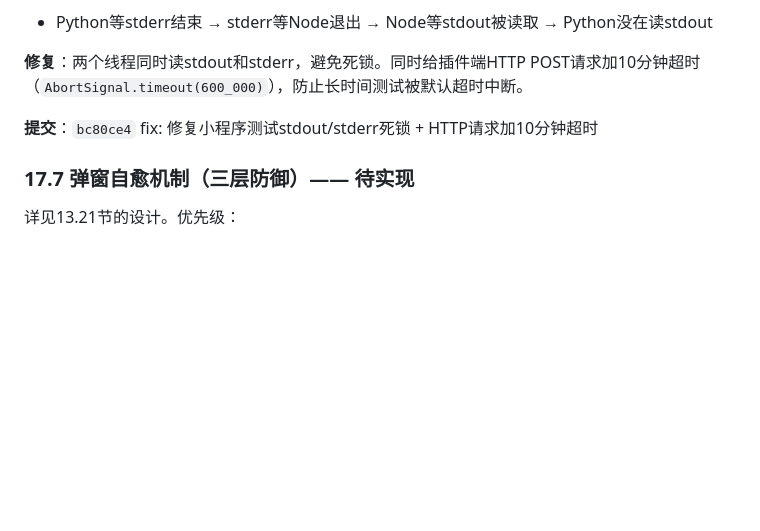
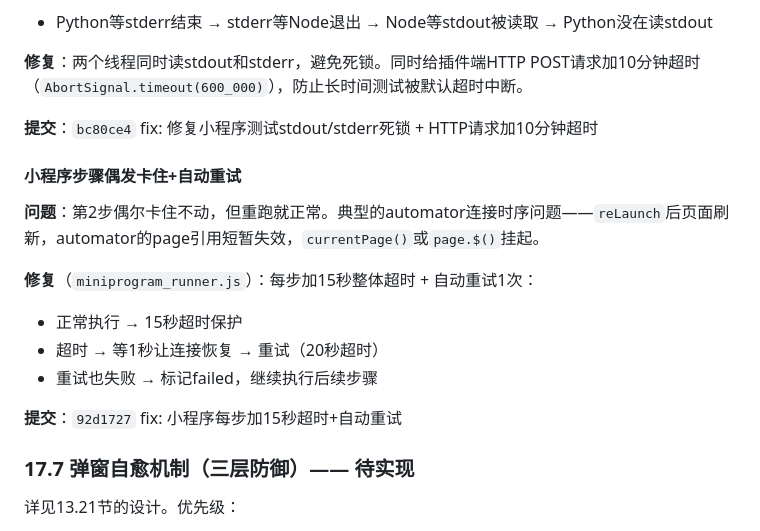
Before and after one commit to zcj220/TestPilotAI, a Markdown page: 开发备忘录.md, the part around the change. Rendered like a GitHub page; blank space fills up the shorter version.

Commit message:
docs: 记录小程序步骤偶发卡住+自动重试修复

```diff
--- a/开发备忘录.md
+++ b/开发备忘录.md
@@ -2751,6 +2751,16 @@ v13.2的提交本身**不应导致测试卡住**。可能的原因：
 
 **提交**：`bc80ce4` fix: 修复小程序测试stdout/stderr死锁 + HTTP请求加10分钟超时
 
+#### 小程序步骤偶发卡住+自动重试
+**问题**：第2步偶尔卡住不动，但重跑就正常。典型的automator连接时序问题——`reLaunch`后页面刷新，automator的page引用短暂失效，`currentPage()`或`page.$()`挂起。
+
+**修复**（`miniprogram_runner.js`）：每步加15秒整体超时 + 自动重试1次：
+- 正常执行 → 15秒超时保护
+- 超时 → 等1秒让连接恢复 → 重试（20秒超时）
+- 重试也失败 → 标记failed，继续执行后续步骤
+
+**提交**：`92d1727` fix: 小程序每步加15秒超时+自动重试
+
 ### 17.7 弹窗自愈机制（三层防御）—— 待实现
 
 详见13.21节的设计。优先级：
```
